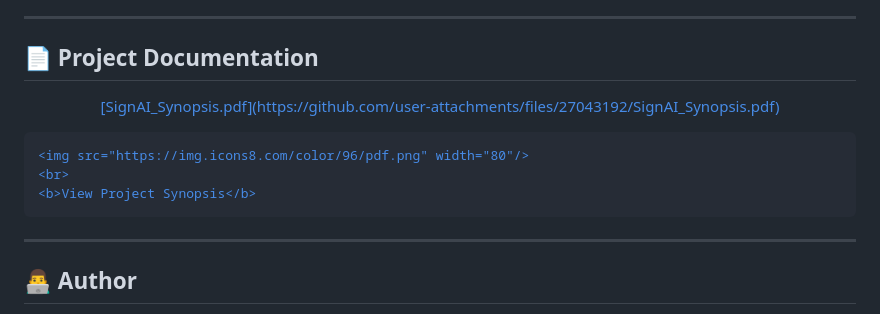
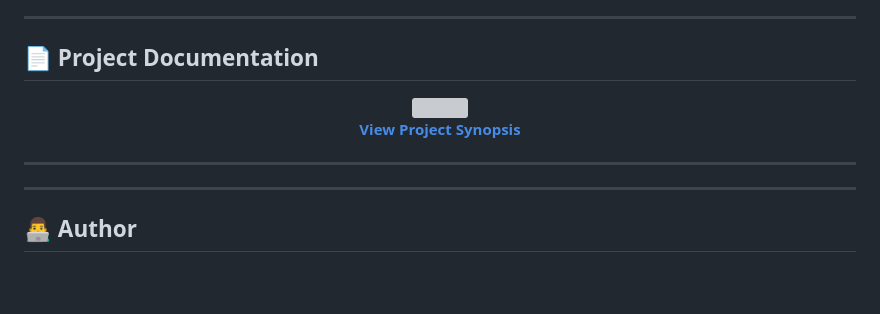
Before and after one commit to RASIQ-FARAZ-DAMBAL/SignAI, a Markdown page: README.md, the part around the change. Drawn GitHub-style; blank space fills up the shorter version; grey boxes are pictures that could not be loaded.

```diff
--- a/README.md
+++ b/README.md
@@ -232,14 +232,14 @@ SignAI/
 ## 📄 Project Documentation
 
 <p align="center">
-  <a href="https://github.com/user-attachments/files/27043080/SignAI_Synopsis.pdf">[SignAI_Synopsis.pdf](https://github.com/user-attachments/files/27043192/SignAI_Synopsis.pdf)
-
+  <a href="https://github.com/user-attachments/files/27043080/SignAI_Synopsis.pdf">
     <img src="https://img.icons8.com/color/96/pdf.png" width="80"/>
     <br>
     <b>View Project Synopsis</b>
   </a>
 </p>
 
+---
 ---
 ## 👨‍💻 Author
 
```
